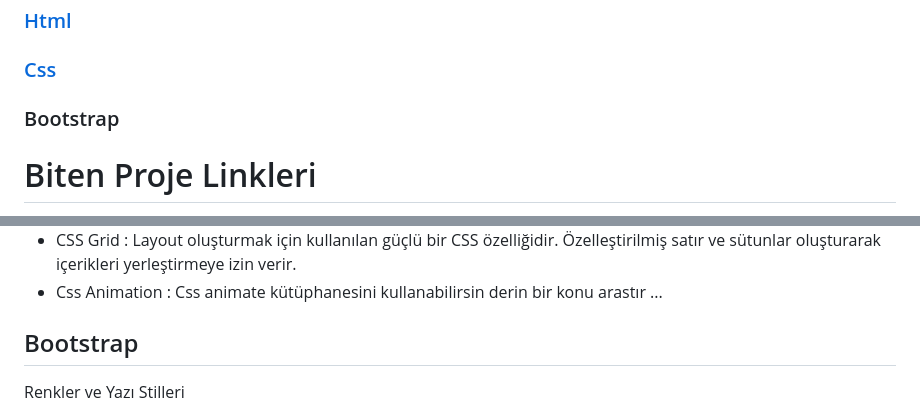
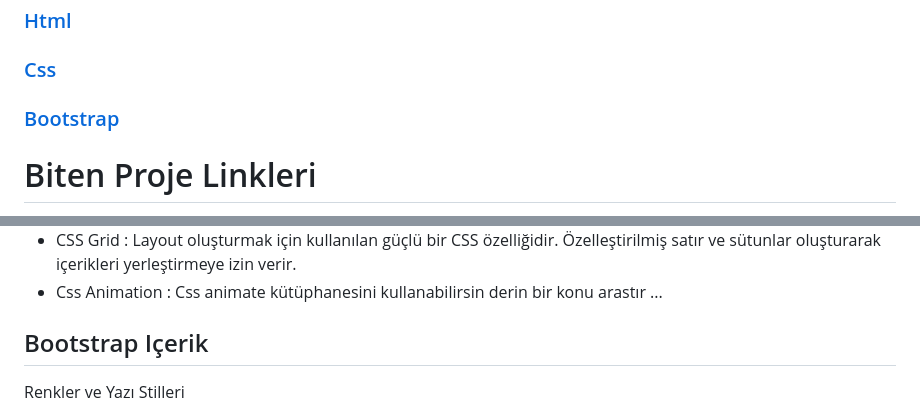
Before and after one commit to YunusEmreMaral/KompleWeb-SadikTuran, a Markdown page: README.md, 2 parts joined by grey strips. Rendered like a GitHub page.

```diff
--- a/README.md
+++ b/README.md
@@ -2,7 +2,8 @@
 
 ### [Html](#html-içerik)
 ### [Css](#css-içerik)
-### Bootstrap
+### [Bootstrap](#bootstrap-içerik)
+
 
 
 # Biten Proje Linkleri
@@ -138,7 +139,7 @@ CSS, HTML'den sonra web tasarımı ve geliştirmenin en önemli dillerinden biri
 - Css Animation : Css animate kütüphanesini   kullanabilirsin derin bir konu arastır ...
 
 
-## Bootstrap
+## Bootstrap Içerik
 Renkler ve Yazı Stilleri
 - text-primary: Yazının rengini değiştirir.
 - btn btn-danger veya btn btn-outline-danger: Butonların rengini belirler.
```
